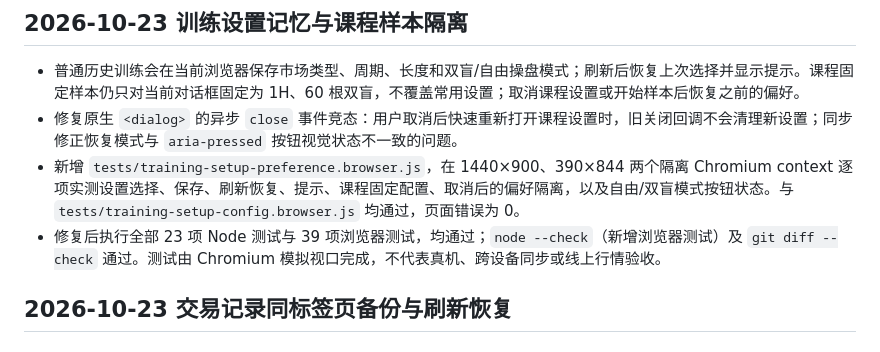
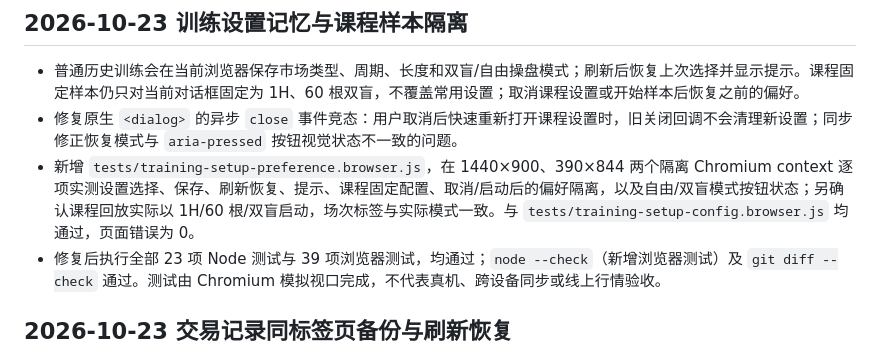
Before and after one commit to zcl826053242/trading_train_system, a Markdown page: 验收记录.md, the part around the change. GitHub-like rendering.

Commit message:
docs: record pinned replay startup check

```diff
--- a/验收记录.md
+++ b/验收记录.md
@@ -4,7 +4,7 @@
 
 - 普通历史训练会在当前浏览器保存市场类型、周期、长度和双盲/自由操盘模式；刷新后恢复上次选择并显示提示。课程固定样本仍只对当前对话框固定为 1H、60 根双盲，不覆盖常用设置；取消课程设置或开始样本后恢复之前的偏好。
 - 修复原生 `<dialog>` 的异步 `close` 事件竞态：用户取消后快速重新打开课程设置时，旧关闭回调不会清理新设置；同步修正恢复模式与 `aria-pressed` 按钮视觉状态不一致的问题。
-- 新增 `tests/training-setup-preference.browser.js`，在 1440×900、390×844 两个隔离 Chromium context 逐项实测设置选择、保存、刷新恢复、提示、课程固定配置、取消后的偏好隔离，以及自由/双盲模式按钮状态。与 `tests/training-setup-config.browser.js` 均通过，页面错误为 0。
+- 新增 `tests/training-setup-preference.browser.js`，在 1440×900、390×844 两个隔离 Chromium context 逐项实测设置选择、保存、刷新恢复、提示、课程固定配置、取消/启动后的偏好隔离，以及自由/双盲模式按钮状态；另确认课程回放实际以 1H/60 根/双盲启动，场次标签与实际模式一致。与 `tests/training-setup-config.browser.js` 均通过，页面错误为 0。
 - 修复后执行全部 23 项 Node 测试与 39 项浏览器测试，均通过；`node --check`（新增浏览器测试）及 `git diff --check` 通过。测试由 Chromium 模拟视口完成，不代表真机、跨设备同步或线上行情验收。
 
 ## 2026-10-23 交易记录同标签页备份与刷新恢复
```
